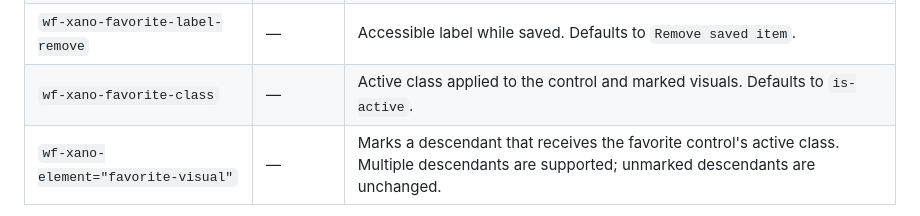
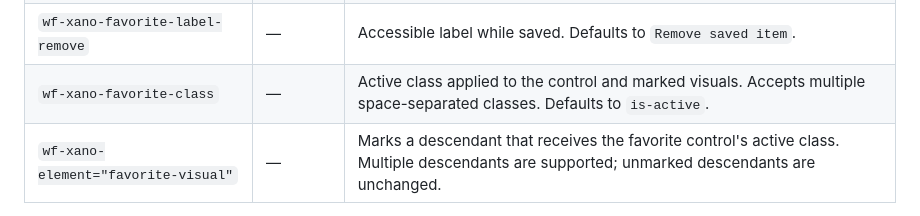
Before and after one commit to the-starters/wf-xano, a Markdown page: docs/attributes.md, the part around the change. Rendered like a GitHub page.

Commit message:
no-mistakes(document): document multi-class support for wf-xano-favorite-class

```diff
--- a/docs/attributes.md
+++ b/docs/attributes.md
@@ -78,7 +78,7 @@ wf-xano or wf-algolia. Configure `WfXanoConfig.favoritesSource` once, then use:
 | `wf-xano-favorite-id` | — | Explicit item ID. Otherwise resolves from the closest `data-wf-xano-id`, then wf-algolia's `data-wf-algolia-hit-objectid`. |
 | `wf-xano-favorite-label-add` | — | Accessible label while unsaved. Defaults to `Save item`. |
 | `wf-xano-favorite-label-remove` | — | Accessible label while saved. Defaults to `Remove saved item`. |
-| `wf-xano-favorite-class` | — | Active class applied to the control and marked visuals. Defaults to `is-active`. |
+| `wf-xano-favorite-class` | — | Active class applied to the control and marked visuals. Accepts multiple space-separated classes. Defaults to `is-active`. |
 | `wf-xano-element="favorite-visual"` | — | Marks a descendant that receives the favorite control's active class. Multiple descendants are supported; unmarked descendants are unchanged. |
 
 When saved, the control and every marked `favorite-visual` descendant get `is-active` by default.
```
